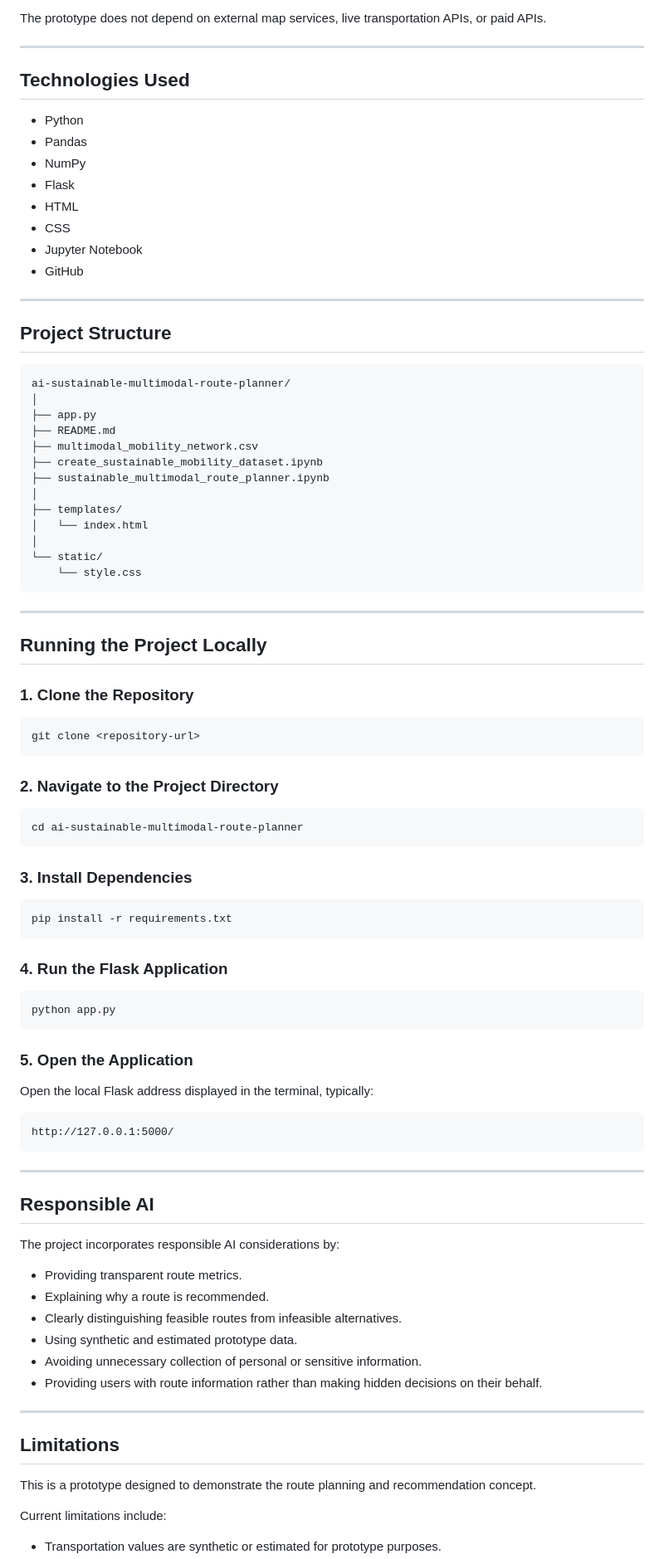
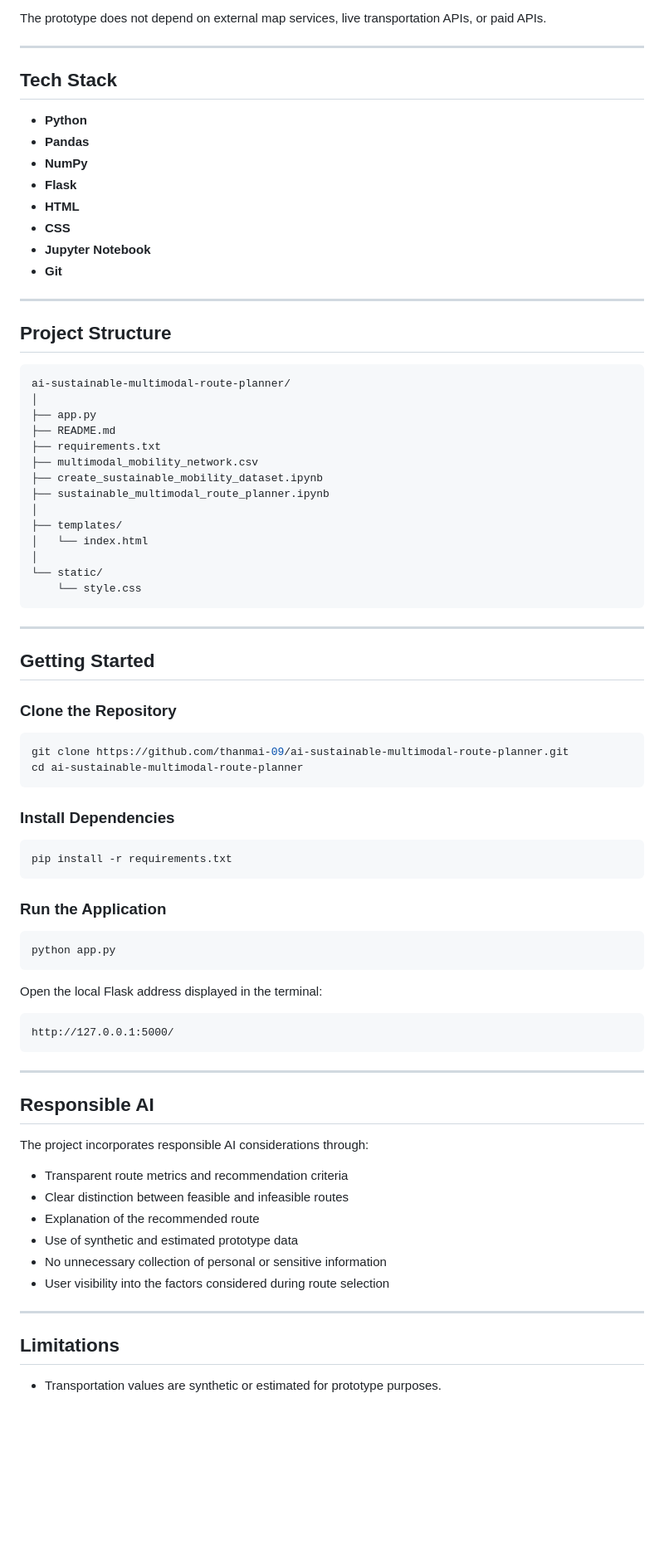
Before and after one commit to thanmai-09/ai-sustainable-multimodal-route-planner, a Markdown page: README.md, the part around one of its changes. Shown at 83% size. Drawn GitHub-style; blank space fills up the shorter version.

````diff
--- a/README.md
+++ b/README.md
@@ -107,16 +87,16 @@ The prototype does not depend on external map services, live transportation APIs
 
 ---
 
-## Technologies Used
+## Tech Stack
 
-- Python
-- Pandas
-- NumPy
-- Flask
-- HTML
-- CSS
-- Jupyter Notebook
-- GitHub
+- **Python**
+- **Pandas**
+- **NumPy**
+- **Flask**
+- **HTML**
+- **CSS**
+- **Jupyter Notebook**
+- **Git**
 
 ---
 
@@ -127,6 +107,7 @@ ai-sustainable-multimodal-route-planner/
 │
 ├── app.py
 ├── README.md
+├── requirements.txt
 ├── multimodal_mobility_network.csv
 ├── create_sustainable_mobility_dataset.ipynb
 ├── sustainable_multimodal_route_planner.ipynb
@@ -137,37 +118,31 @@ ai-sustainable-multimodal-route-planner/
 └── static/
     └── style.css
 ```
+
 ---
 
-## Running the Project Locally
+## Getting Started
 
-### 1. Clone the Repository
+### Clone the Repository
 
 ```bash
-git clone <repository-url>
-```
-
-### 2. Navigate to the Project Directory
-
-```bash
+git clone https://github.com/thanmai-09/ai-sustainable-multimodal-route-planner.git
 cd ai-sustainable-multimodal-route-planner
 ```
 
-### 3. Install Dependencies
+### Install Dependencies
 
 ```bash
 pip install -r requirements.txt
 ```
 
-### 4. Run the Flask Application
+### Run the Application
 
 ```bash
 python app.py
 ```
 
-### 5. Open the Application
-
-Open the local Flask address displayed in the terminal, typically:
+Open the local Flask address displayed in the terminal:
 
 ```text
 http://127.0.0.1:5000/
@@ -177,21 +152,17 @@ http://127.0.0.1:5000/
 
 ## Responsible AI
 
-The project incorporates responsible AI considerations by:
+The project incorporates responsible AI considerations through:
 
-- Providing transparent route metrics.
-- Explaining why a route is recommended.
-- Clearly distinguishing feasible routes from infeasible alternatives.
-- Using synthetic and estimated prototype data.
-- Avoiding unnecessary collection of personal or sensitive information.
-- Providing users with route information rather than making hidden decisions on their behalf.
+- Transparent route metrics and recommendation criteria
+- Clear distinction between feasible and infeasible routes
+- Explanation of the recommended route
+- Use of synthetic and estimated prototype data
+- No unnecessary collection of personal or sensitive information
+- User visibility into the factors considered during route selection
 
 ---
 
 ## Limitations
 
-This is a prototype designed to demonstrate the route planning and recommendation concept.
-
-Current limitations include:
-
 - Transportation values are synthetic or estimated for prototype purposes.
````
Also changed, not shown: other parts of README.md (+39 -80 lines).
